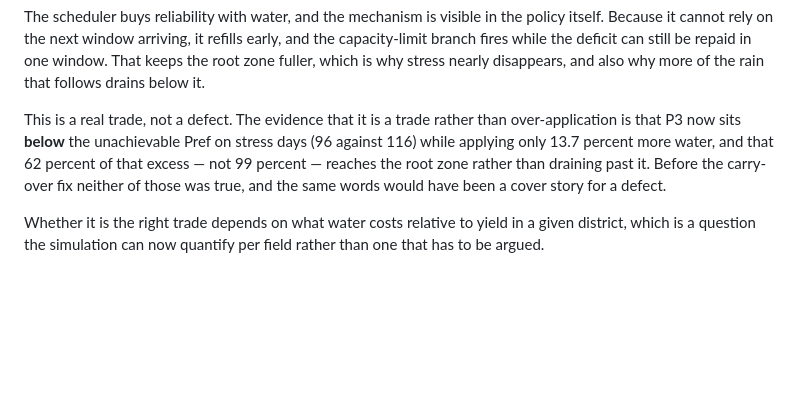
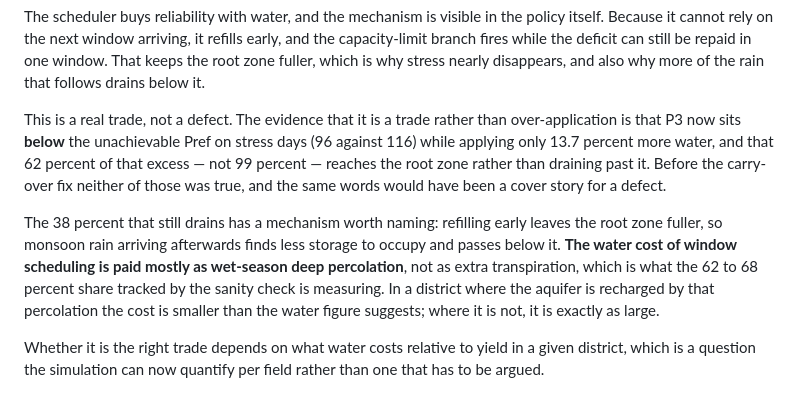
Before and after one commit to aarush093/SmartIrrigation_Azure_Cloud_Project_2026, a Markdown page: results/README.md, the part around the change. GitHub-like rendering; blank space fills up the shorter version.

```diff
--- a/results/README.md
+++ b/results/README.md
@@ -349,6 +349,14 @@ percent of that excess — not 99 percent — reaches the root zone rather than
 draining past it. Before the carry-over fix neither of those was true, and the
 same words would have been a cover story for a defect.
 
+The 38 percent that still drains has a mechanism worth naming: refilling early
+leaves the root zone fuller, so monsoon rain arriving afterwards finds less
+storage to occupy and passes below it. **The water cost of window scheduling is
+paid mostly as wet-season deep percolation**, not as extra transpiration, which
+is what the 62 to 68 percent share tracked by the sanity check is measuring. In a
+district where the aquifer is recharged by that percolation the cost is smaller
+than the water figure suggests; where it is not, it is exactly as large.
+
 Whether it is the right trade depends on what water costs relative to yield in a
 given district, which is a question the simulation can now quantify per field
 rather than one that has to be argued.
```
Also changed, not shown: docs/PHASE2_REPORT.md (+9 -0 lines).
